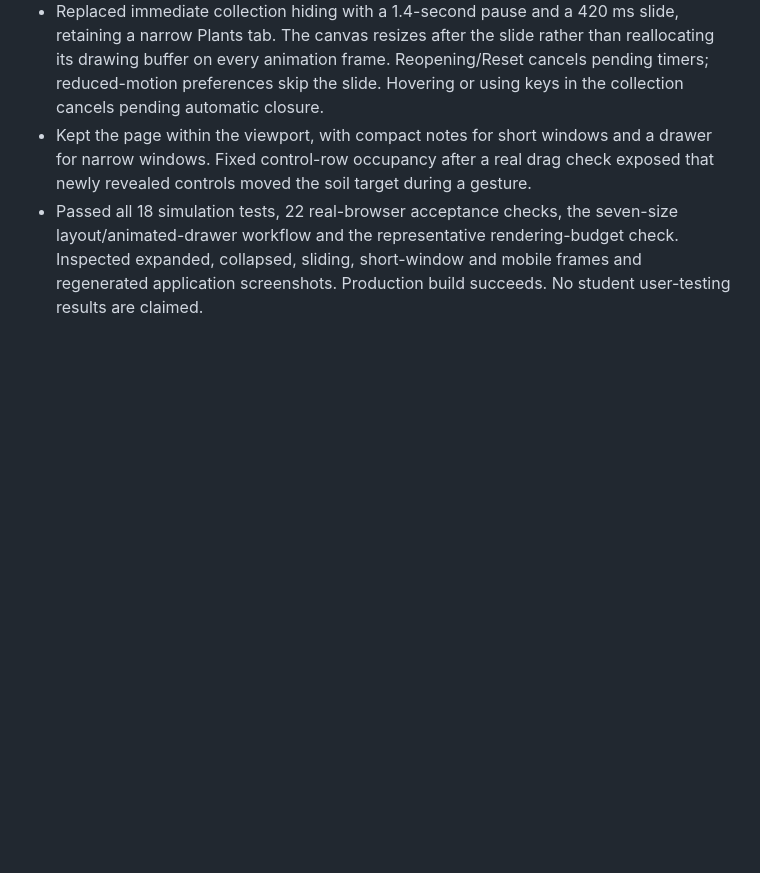
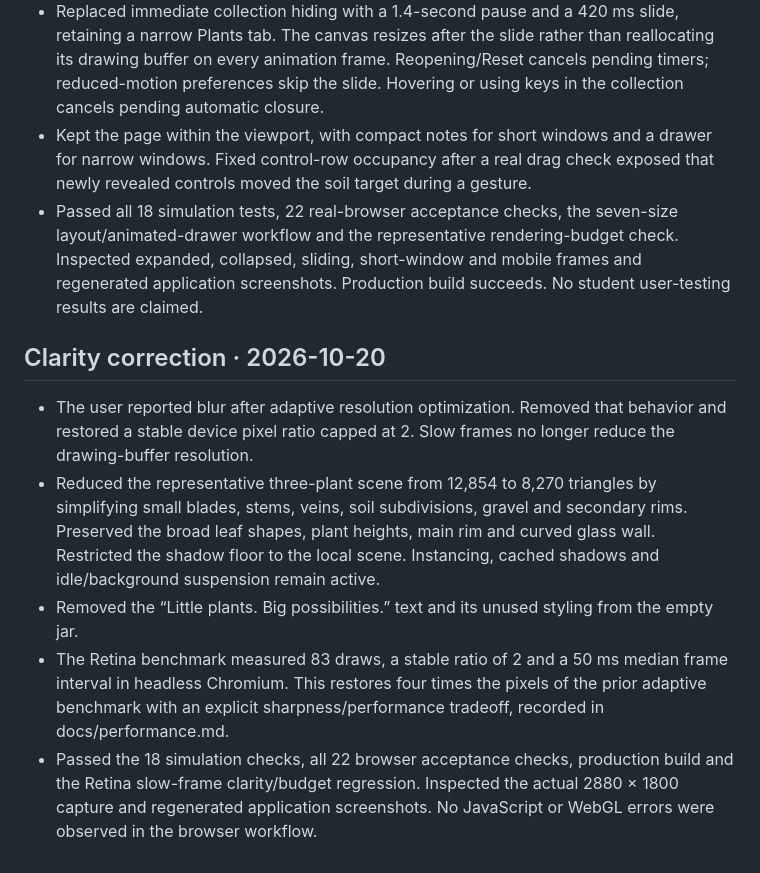
Before and after one commit to Serena-3333/SD5913-assignment3-interactive-design, a Markdown page: PROCESS.md, the part around the change. Rendered like a GitHub page; blank space fills up the shorter version.

```diff
--- a/PROCESS.md
+++ b/PROCESS.md
@@ -64,3 +64,11 @@ Record actual feedback, evidence, and resulting changes here. Do not substitute
 - Replaced immediate collection hiding with a 1.4-second pause and a 420 ms slide, retaining a narrow Plants tab. The canvas resizes after the slide rather than reallocating its drawing buffer on every animation frame. Reopening/Reset cancels pending timers; reduced-motion preferences skip the slide. Hovering or using keys in the collection cancels pending automatic closure.
 - Kept the page within the viewport, with compact notes for short windows and a drawer for narrow windows. Fixed control-row occupancy after a real drag check exposed that newly revealed controls moved the soil target during a gesture.
 - Passed all 18 simulation tests, 22 real-browser acceptance checks, the seven-size layout/animated-drawer workflow and the representative rendering-budget check. Inspected expanded, collapsed, sliding, short-window and mobile frames and regenerated application screenshots. Production build succeeds. No student user-testing results are claimed.
+
+## Clarity correction · 2026-10-20
+
+- The user reported blur after adaptive resolution optimization. Removed that behavior and restored a stable device pixel ratio capped at 2. Slow frames no longer reduce the drawing-buffer resolution.
+- Reduced the representative three-plant scene from 12,854 to 8,270 triangles by simplifying small blades, stems, veins, soil subdivisions, gravel and secondary rims. Preserved the broad leaf shapes, plant heights, main rim and curved glass wall. Restricted the shadow floor to the local scene. Instancing, cached shadows and idle/background suspension remain active.
+- Removed the “Little plants. Big possibilities.” text and its unused styling from the empty jar.
+- The Retina benchmark measured 83 draws, a stable ratio of 2 and a 50 ms median frame interval in headless Chromium. This restores four times the pixels of the prior adaptive benchmark with an explicit sharpness/performance tradeoff, recorded in docs/performance.md.
+- Passed the 18 simulation checks, all 22 browser acceptance checks, production build and the Retina slow-frame clarity/budget regression. Inspected the actual 2880 × 1800 capture and regenerated application screenshots. No JavaScript or WebGL errors were observed in the browser workflow.
```
Also changed, not shown: README.md (+2 -2 lines), docs/performance.md (+15 -13 lines), docs/screenshots/empty-terrarium.png, docs/screenshots/local-water-preview.png, docs/screenshots/planted-terrarium.png, docs/screenshots/three-species.png, 7 other files.
